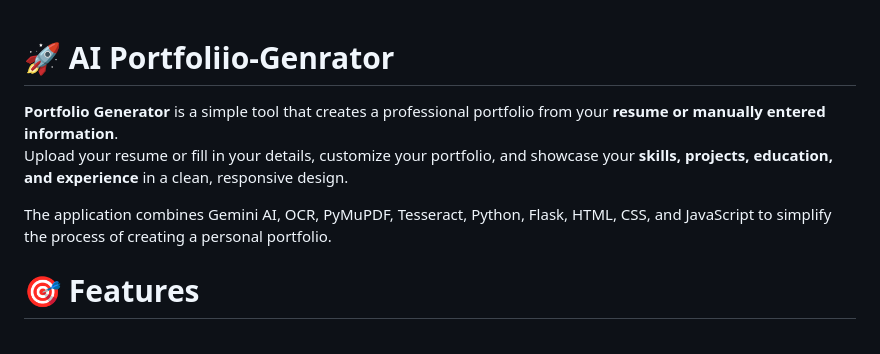
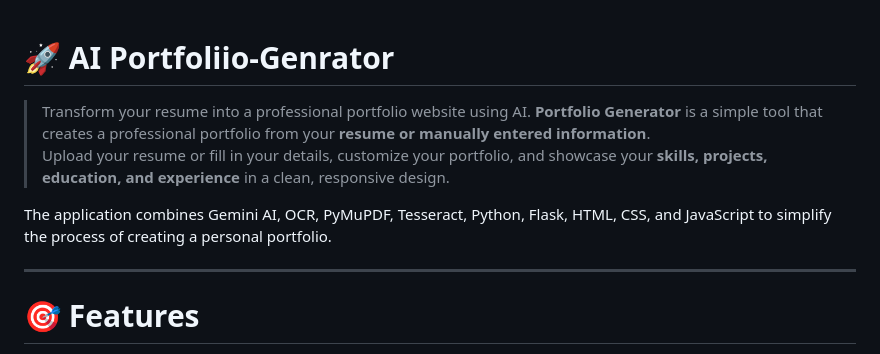
Before and after one commit to shivamgupta13m-hue/Portfoliio-Genrator, a Markdown page: README.md, the part around one of its changes. Drawn GitHub-style.

Commit message:
Update README.md
Added a section on how the application works and improved the introduction.

```diff
--- a/README.md
+++ b/README.md
@@ -1,11 +1,14 @@
 # 🚀 AI Portfoliio-Genrator
 
+> Transform your resume into a professional portfolio website using AI.
 **Portfolio Generator** is a simple tool that creates a professional portfolio from your **resume or manually entered information**.
 Upload your resume or fill in your details, customize your portfolio, and showcase your **skills, projects, education, and experience** in a clean,
 responsive design.
 
 
 The application combines Gemini AI, OCR, PyMuPDF, Tesseract, Python, Flask, HTML, CSS, and JavaScript to simplify the process of creating a personal portfolio.
+
+---
 
 
 # 🎯 **Features**
```
Also changed, not shown: other parts of README.md (+1 -0 lines).
